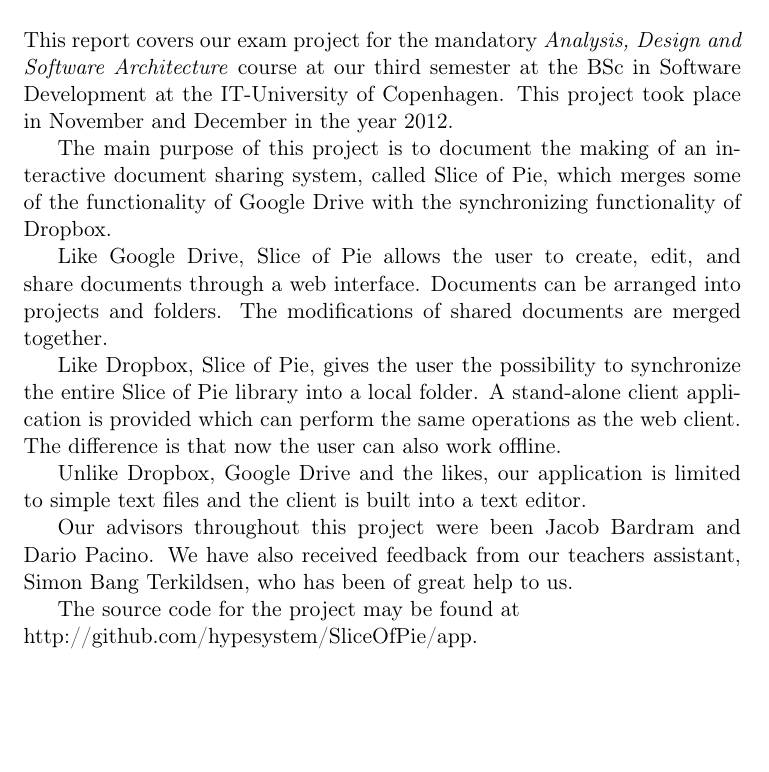
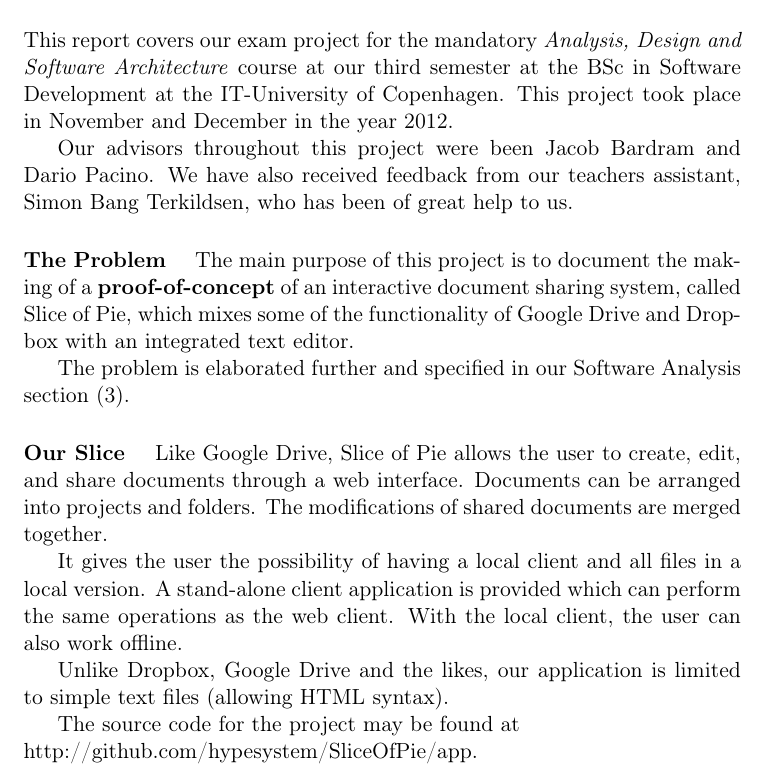
Before and after one commit to czepluch/SliceOfPie, a LaTeX document (report/report.tex, which reads report/Introduction/introduction.tex): part of page 5 of 56, cut so that both start at the same text, the shorter picture padded with empty space. Compiled offline with pdfLaTeX.

Commit message:
Revised introduction

```diff
--- a/report/Introduction/introduction.tex
+++ b/report/Introduction/introduction.tex
@@ -1,14 +1,25 @@
-This report covers our exam project for the mandatory \emph{Analysis, Design and Software Architecture} course at our third semester at the BSc in Software Development at the IT-University of Copenhagen. This project took place in November and December in the year 2012.
+This report covers our exam project for the mandatory \emph{Analysis, Design and Software Architecture}
+course at our third semester at the BSc in Software Development at the IT-University of Copenhagen.
+This project took place in November and December in the year 2012.
 
-The main purpose of this project is to document the making of an interactive document sharing system, called Slice of Pie, which merges some of the functionality of Google Drive with the synchronizing functionality of Dropbox.
+Our advisors throughout this project were been Jacob Bardram and Dario Pacino. We have also received feedback from
+our teachers assistant, Simon Bang Terkildsen, who has been of great help to us.
 
-Like Google Drive, Slice of Pie allows the user to create, edit, and share documents through a web interface. Documents can be arranged into projects and folders. The modifications of shared documents are merged together.
+\paragraph{The Problem}
+The main purpose of this project is to document the making of a \textbf{proof-of-concept} of an interactive document
+sharing system, called Slice of Pie, which mixes some of the functionality of Google Drive and Dropbox with
+an integrated text editor.
 
-Like Dropbox, Slice of Pie, gives the user the possibility to synchronize the entire Slice of Pie library into a local folder. A stand-alone client application is provided which can perform the same operations as the web client. The difference is that now the user can also work offline.
+The problem is elaborated further and specified in our Software Analysis section (\ref{sec:software-analysis}).
 
-Unlike Dropbox, Google Drive and the likes, our application is limited to simple text files and the client is built into a text editor.
+\paragraph{Our Slice}
+Like Google Drive, Slice of Pie allows the user to create, edit, and share documents through a web interface.
+Documents can be arranged into projects and folders. The modifications of shared documents are merged together.
 
-Our advisors throughout this project were been Jacob Bardram and Dario Pacino.
-We have also received feedback from our teachers assistant, Simon Bang Terkildsen, who has been of great help to us.
+It gives the user the possibility of having a local client and all files in a local version. A stand-alone client
+application is provided which can perform the same operations as the web client. With the local client, the user
+can also work offline.
+
+Unlike Dropbox, Google Drive and the likes, our application is limited to simple text files (allowing HTML syntax).
 
 The source code for the project may be found at\newline http://github.com/hypesystem/SliceOfPie/app.
```
Also changed, not shown: report/Software_analysis/main.tex (+2 -0 lines), report/Software_design/graphics/MainWindow.png, report/Software_design/graphics/MvcWebApp.png, report/Software_design/graphics/mainClassDiagram.png.
